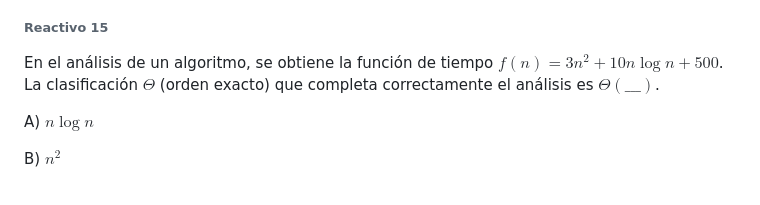
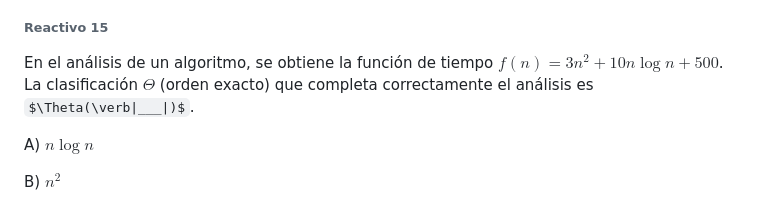
Before and after one commit to juanQNav/Egel-computer-science, a Markdown page: 1_Algoritmia/1_Analisis_diseño_Algoritmos_2.md, the part around the change. Drawn GitHub-style; some formulas as TeX source.

Commit message:
fix: underscore in \verb

```diff
--- a/1_Algoritmia/1_Analisis_diseño_Algoritmos_2.md
+++ b/1_Algoritmia/1_Analisis_diseño_Algoritmos_2.md
@@ -389,7 +389,7 @@ Aplicando ley de absorción ($X + \bar{X}Y = X + Y$): $A(B + C)$.
 ###### Reactivo 15
 
 En el análisis de un algoritmo, se obtiene la función de tiempo $f(n) = 3n^2 + 10n \log n + 500$.
-La clasificación $\Theta$ (orden exacto) que completa correctamente el análisis es $\Theta(\text{\_\_\_})$.
+La clasificación $\Theta$ (orden exacto) que completa correctamente el análisis es $\Theta(\verb|___|)$.
 
 A) $n \log n$
 
```
